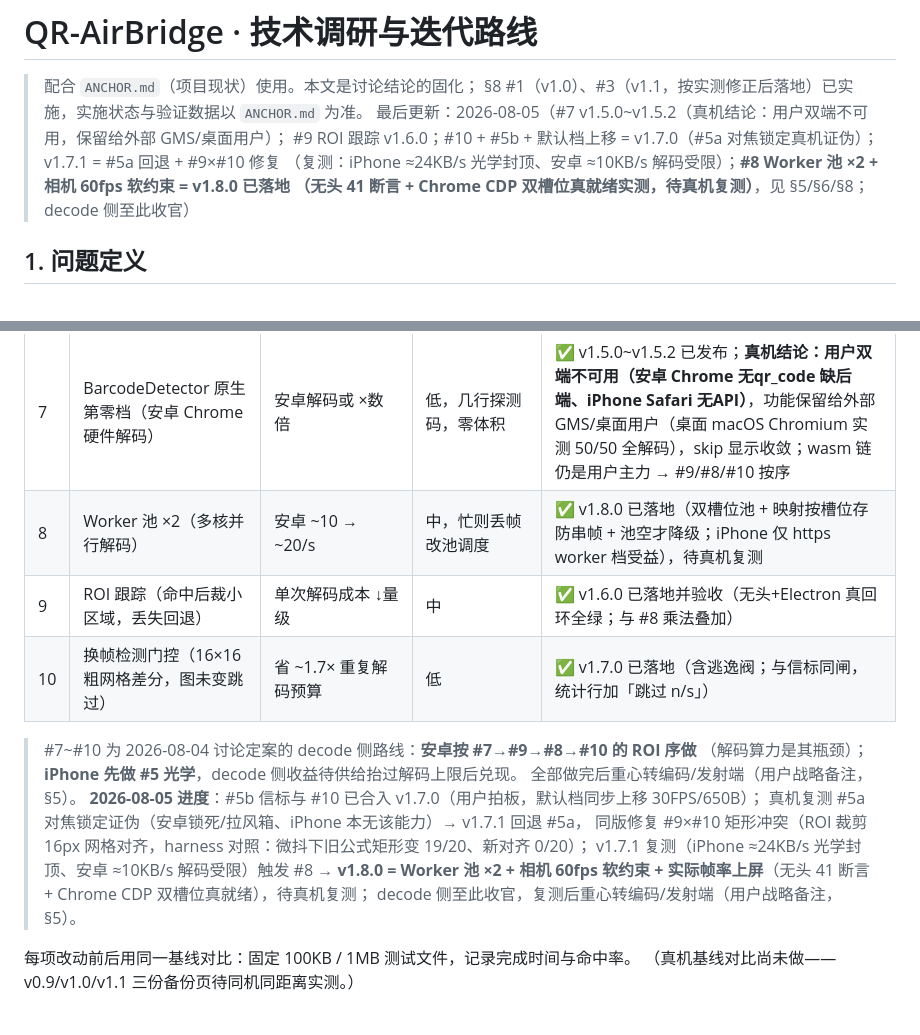
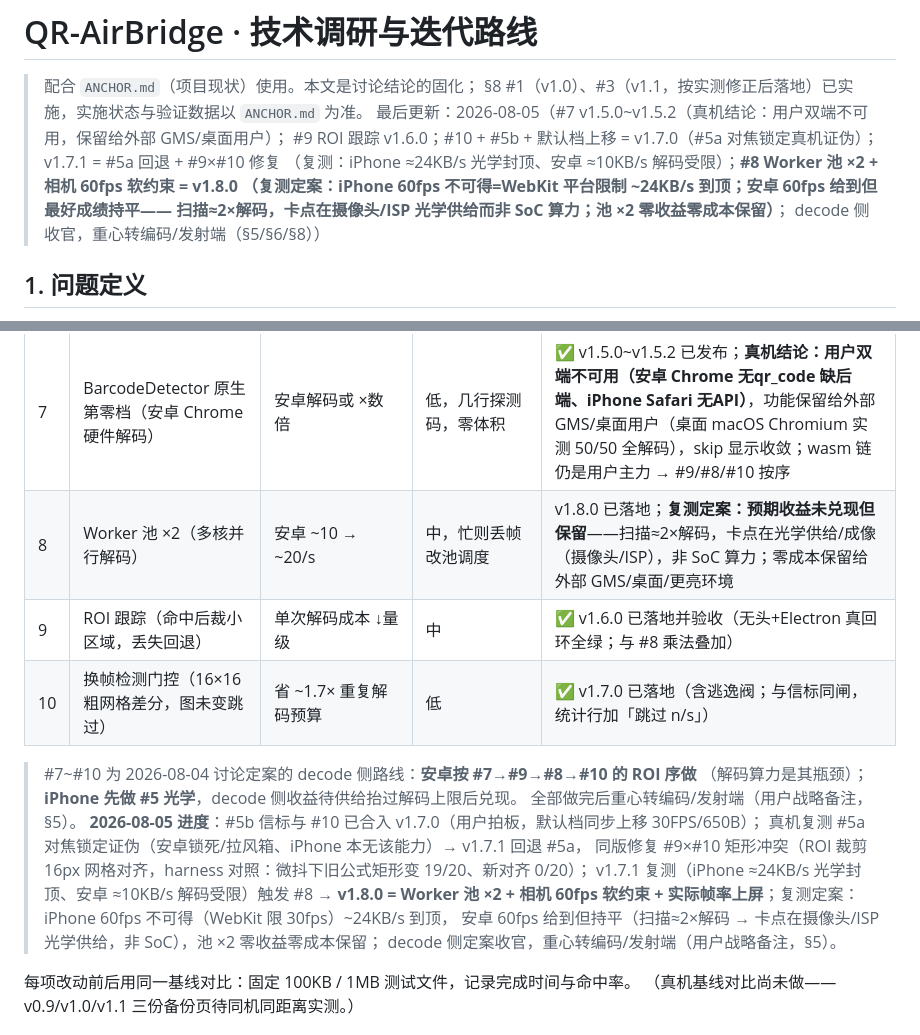
Before and after one commit to viola0723/qr-airbridge, a Markdown page: RESEARCH.md, 2 parts joined by grey strips. Rendered like a GitHub page.

```diff
--- a/RESEARCH.md
+++ b/RESEARCH.md
@@ -4,8 +4,10 @@
 > §8 #1（v1.0）、#3（v1.1，按实测修正后落地）已实施，实施状态与验证数据以 `ANCHOR.md` 为准。
 > 最后更新：2026-08-05（#7 v1.5.0~v1.5.2（真机结论：用户双端不可用，保留给外部 GMS/桌面用户）；
 > #9 ROI 跟踪 v1.6.0；#10 + #5b + 默认档上移 = v1.7.0（#5a 对焦锁定真机证伪）；v1.7.1 = #5a 回退 + #9×#10 修复
-> （复测：iPhone ≈24KB/s 光学封顶、安卓 ≈10KB/s 解码受限）；**#8 Worker 池 ×2 + 相机 60fps 软约束 = v1.8.0 已落地
-> （无头 41 断言 + Chrome CDP 双槽位真就绪实测，待真机复测）**，见 §5/§6/§8；decode 侧至此收官）
+> （复测：iPhone ≈24KB/s 光学封顶、安卓 ≈10KB/s 解码受限）；**#8 Worker 池 ×2 + 相机 60fps 软约束 = v1.8.0
+> （复测定案：iPhone 60fps 不可得=WebKit 平台限制 ~24KB/s 到顶；安卓 60fps 给到但最好成绩持平——
+> 扫描≈2×解码，卡点在摄像头/ISP 光学供给而非 SoC 算力；池 ×2 零收益零成本保留）**；
+> decode 侧收官，重心转编码/发射端（§5/§6/§8））
 
 ## 1. 问题定义
 
@@ -154,7 +156,7 @@
 | 5 | 相机参数锁定 + 帧同步信标 | 稳定性收尾（**iPhone 主菜**：唯一能把供给抬过 36KB/s 的手段） | 中，兼容性分支多 | 信标 #5b ✅ v1.7.0 已落地；**对焦锁定 #5a ❌ 真机证伪、v1.7.1 回退**（锁定时机+手持微距变化矛盾，iPhone 本无该能力）；曝光/白平衡不泛化 |
 | 6 | 彩色网格 / 反向 ACK | 数量级 | 高，远期 | 未做 |
 | 7 | BarcodeDetector 原生第零档（安卓 Chrome 硬件解码） | 安卓解码或 ×数倍 | 低，几行探测码，零体积 | ✅ v1.5.0~v1.5.2 已发布；**真机结论：用户双端不可用（安卓 Chrome 无qr_code 缺后端、iPhone Safari 无API）**，功能保留给外部 GMS/桌面用户（桌面 macOS Chromium 实测 50/50 全解码），skip 显示收敛；wasm 链仍是用户主力 → #9/#8/#10 按序 |
-| 8 | Worker 池 ×2（多核并行解码） | 安卓 ~10 → ~20/s | 中，忙则丢帧改池调度 | ✅ v1.8.0 已落地（双槽位池 + 映射按槽位存防串帧 + 池空才降级；iPhone 仅 https worker 档受益），待真机复测 |
+| 8 | Worker 池 ×2（多核并行解码） | 安卓 ~10 → ~20/s | 中，忙则丢帧改池调度 | v1.8.0 已落地；**复测定案：预期收益未兑现但保留**——扫描≈2×解码，卡点在光学供给/成像（摄像头/ISP），非 SoC 算力；零成本保留给外部 GMS/桌面/更亮环境 |
 | 9 | ROI 跟踪（命中后裁小区域，丢失回退） | 单次解码成本 ↓量级 | 中 | ✅ v1.6.0 已落地并验收（无头+Electron 真回环全绿；与 #8 乘法叠加） |
 | 10 | 换帧检测门控（16×16 粗网格差分，图未变跳过） | 省 ~1.7× 重复解码预算 | 低 | ✅ v1.7.0 已落地（含逃逸阀；与信标同闸，统计行加「跳过 n/s」） |
 
@@ -165,8 +167,9 @@
 > 真机复测 #5a 对焦锁定证伪（安卓锁死/拉风箱、iPhone 本无该能力）→ v1.7.1 回退 #5a，
 > 同版修复 #9×#10 矩形冲突（ROI 裁剪 16px 网格对齐，harness 对照：微抖下旧公式矩形变 19/20、新对齐 0/20）；
 > v1.7.1 复测（iPhone ≈24KB/s 光学封顶、安卓 ≈10KB/s 解码受限）触发 #8 → **v1.8.0 = Worker 池 ×2 +
-> 相机 60fps 软约束 + 实际帧率上屏**（无头 41 断言 + Chrome CDP 双槽位真就绪），待真机复测；
-> decode 侧至此收官，复测后重心转编码/发射端（用户战略备注，§5）。
+> 相机 60fps 软约束 + 实际帧率上屏**；复测定案：iPhone 60fps 不可得（WebKit 限 30fps）~24KB/s 到顶，
+> 安卓 60fps 给到但持平（扫描≈2×解码 → 卡点在摄像头/ISP 光学供给，非 SoC），池 ×2 零收益零成本保留；
+> decode 侧定案收官，重心转编码/发射端（用户战略备注，§5）。
 
 每项改动前后用同一基线对比：固定 100KB / 1MB 测试文件，记录完成时间与命中率。
 （真机基线对比尚未做——v0.9/v1.0/v1.1 三份备份页待同机同距离实测。）
```
Also changed, not shown: ANCHOR.md (+28 -8 lines).
